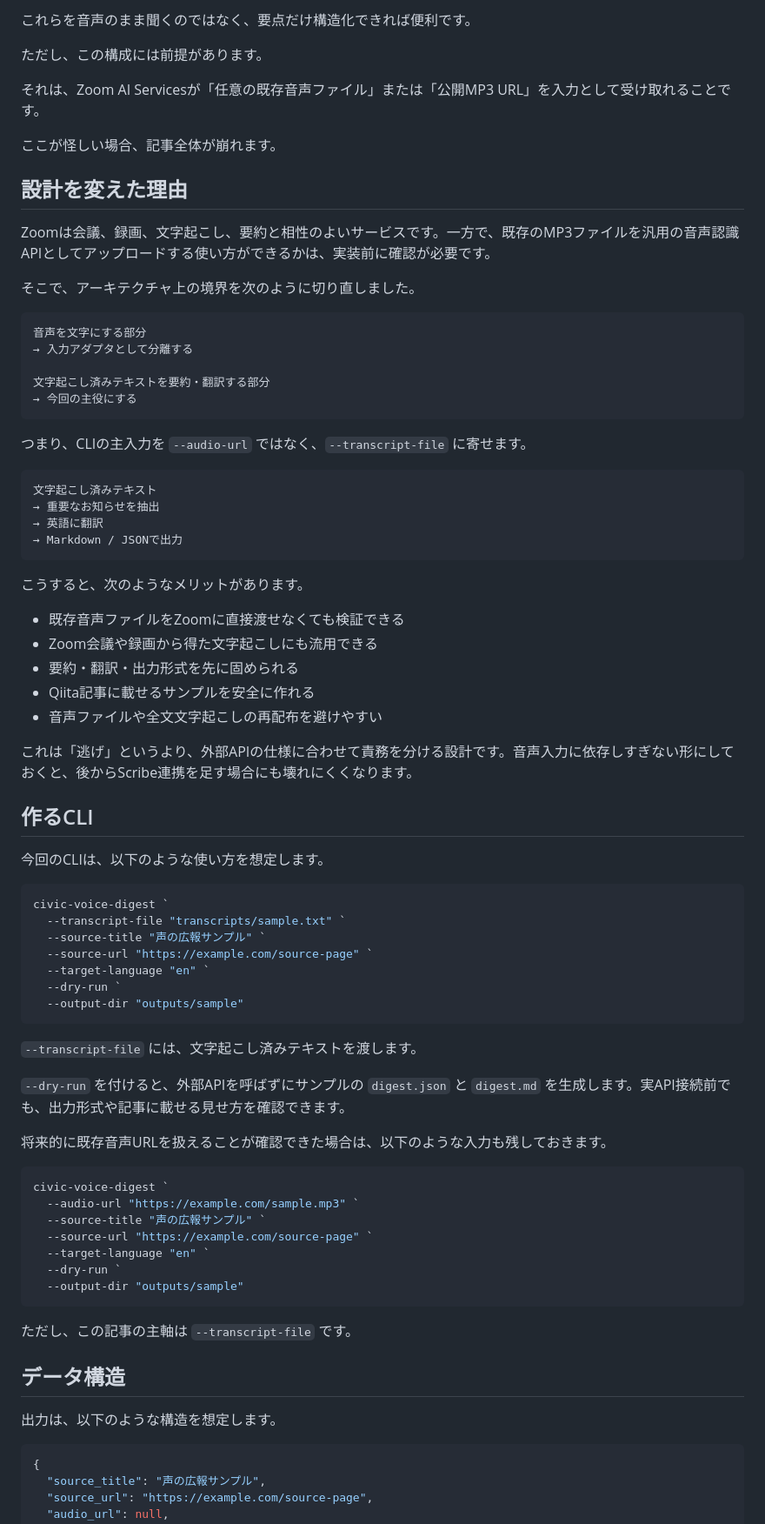
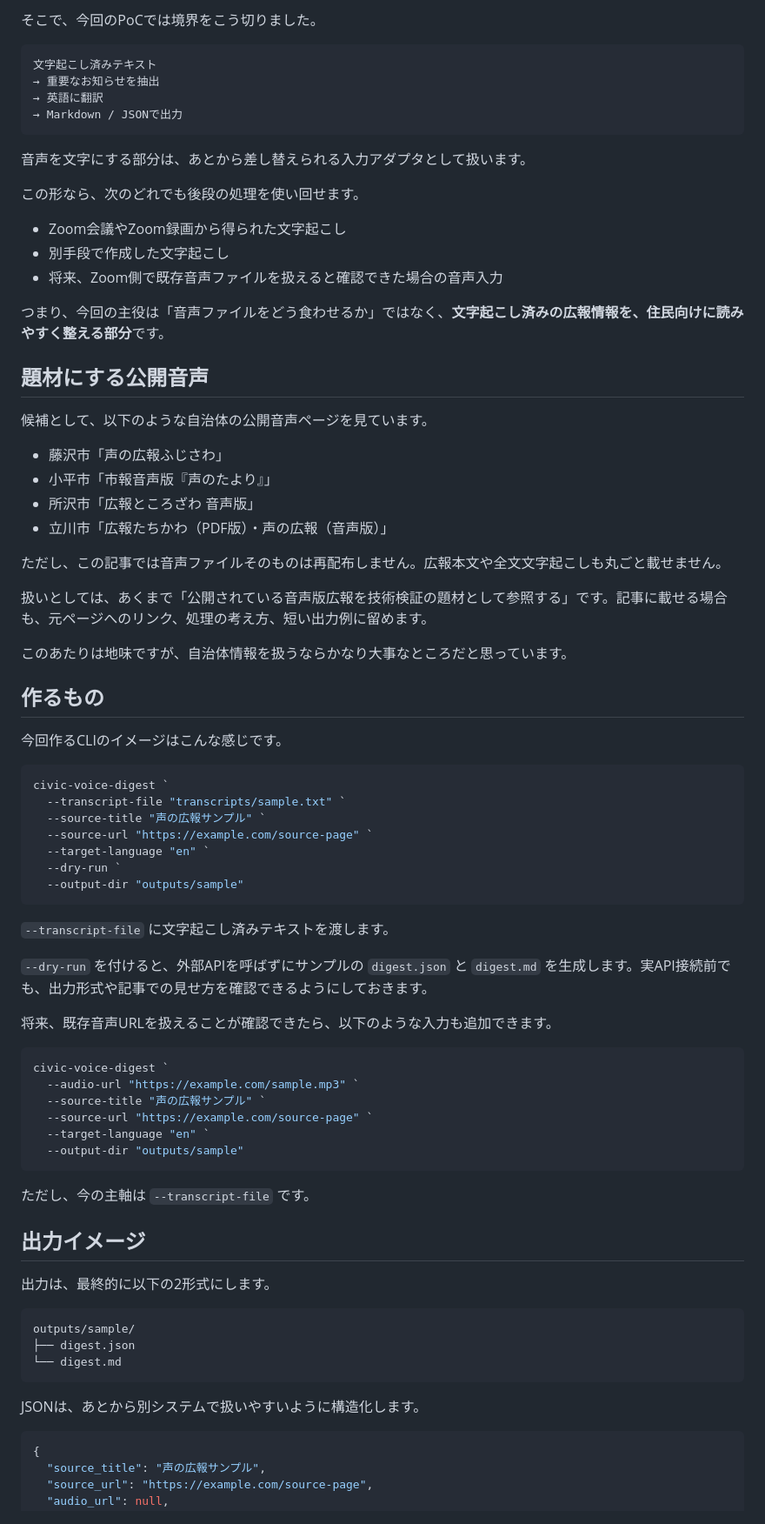
Before and after one commit to KT417223/zoom-ai-civic-voice-digest, a Markdown page: docs/qiita-draft.md, the part around one of its changes. Shown at 87% size. GitHub-like rendering.

````diff
--- a/docs/qiita-draft.md
+++ b/docs/qiita-draft.md
@@ -73,27 +53,5 @@
 
-これらを音声のまま聞くのではなく、要点だけ構造化できれば便利です。
-
-ただし、この構成には前提があります。
-
-それは、Zoom AI Servicesが「任意の既存音声ファイル」または「公開MP3 URL」を入力として受け取れることです。
-
-ここが怪しい場合、記事全体が崩れます。
-
-## 設計を変えた理由
-
-Zoomは会議、録画、文字起こし、要約と相性のよいサービスです。一方で、既存のMP3ファイルを汎用の音声認識APIとしてアップロードする使い方ができるかは、実装前に確認が必要です。
-
-そこで、アーキテクチャ上の境界を次のように切り直しました。
-
-```text
-音声を文字にする部分
-→ 入力アダプタとして分離する
-
-文字起こし済みテキストを要約・翻訳する部分
-→ 今回の主役にする
-```
-
-つまり、CLIの主入力を `--audio-url` ではなく、`--transcript-file` に寄せます。
+そこで、今回のPoCでは境界をこう切りました。
 
 ```text
 文字起こし済みテキスト
@@ -102,19 +60,34 @@ Zoomは会議、録画、文字起こし、要約と相性のよいサービス
 → Markdown / JSONで出力
 ```
 
-こうすると、次のようなメリットがあります。
+音声を文字にする部分は、あとから差し替えられる入力アダプタとして扱います。
 
-- 既存音声ファイルをZoomに直接渡せなくても検証できる
-- Zoom会議や録画から得た文字起こしにも流用できる
-- 要約・翻訳・出力形式を先に固められる
-- Qiita記事に載せるサンプルを安全に作れる
-- 音声ファイルや全文文字起こしの再配布を避けやすい
+この形なら、次のどれでも後段の処理を使い回せます。
 
-これは「逃げ」というより、外部APIの仕様に合わせて責務を分ける設計です。音声入力に依存しすぎない形にしておくと、後からScribe連携を足す場合にも壊れにくくなります。
+- Zoom会議やZoom録画から得られた文字起こし
+- 別手段で作成した文字起こし
+- 将来、Zoom側で既存音声ファイルを扱えると確認できた場合の音声入力
 
-## 作るCLI
+つまり、今回の主役は「音声ファイルをどう食わせるか」ではなく、**文字起こし済みの広報情報を、住民向けに読みやすく整える部分**です。
 
-今回のCLIは、以下のような使い方を想定します。
+## 題材にする公開音声
+
+候補として、以下のような自治体の公開音声ページを見ています。
+
+- 藤沢市「声の広報ふじさわ」
+- 小平市「市報音声版『声のたより』」
+- 所沢市「広報ところざわ 音声版」
+- 立川市「広報たちかわ（PDF版）・声の広報（音声版）」
+
+ただし、この記事では音声ファイルそのものは再配布しません。広報本文や全文文字起こしも丸ごと載せません。
+
+扱いとしては、あくまで「公開されている音声版広報を技術検証の題材として参照する」です。記事に載せる場合も、元ページへのリンク、処理の考え方、短い出力例に留めます。
+
+このあたりは地味ですが、自治体情報を扱うならかなり大事なところだと思っています。
+
+## 作るもの
+
+今回作るCLIのイメージはこんな感じです。
 
 ```powershell
 civic-voice-digest `
@@ -126,11 +99,11 @@ civic-voice-digest `
   --output-dir "outputs/sample"
 ```
 
-`--transcript-file` には、文字起こし済みテキストを渡します。
+`--transcript-file` に文字起こし済みテキストを渡します。
 
-`--dry-run` を付けると、外部APIを呼ばずにサンプルの `digest.json` と `digest.md` を生成します。実API接続前でも、出力形式や記事に載せる見せ方を確認できます。
+`--dry-run` を付けると、外部APIを呼ばずにサンプルの `digest.json` と `digest.md` を生成します。実API接続前でも、出力形式や記事での見せ方を確認できるようにしておきます。
 
-将来的に既存音声URLを扱えることが確認できた場合は、以下のような入力も残しておきます。
+将来、既存音声URLを扱えることが確認できたら、以下のような入力も追加できます。
 
 ```powershell
 civic-voice-digest `
@@ -138,15 +111,22 @@ civic-voice-digest `
   --source-title "声の広報サンプル" `
   --source-url "https://example.com/source-page" `
   --target-language "en" `
-  --dry-run `
   --output-dir "outputs/sample"
 ```
 
-ただし、この記事の主軸は `--transcript-file` です。
+ただし、今の主軸は `--transcript-file` です。
 
-## データ構造
+## 出力イメージ
 
-出力は、以下のような構造を想定します。
+出力は、最終的に以下の2形式にします。
+
+```text
+outputs/sample/
+├── digest.json
+└── digest.md
+```
+
+JSONは、あとから別システムで扱いやすいように構造化します。
 
 ```json
 {
````
Also changed, not shown: other parts of docs/qiita-draft.md (+71 -94 lines).
